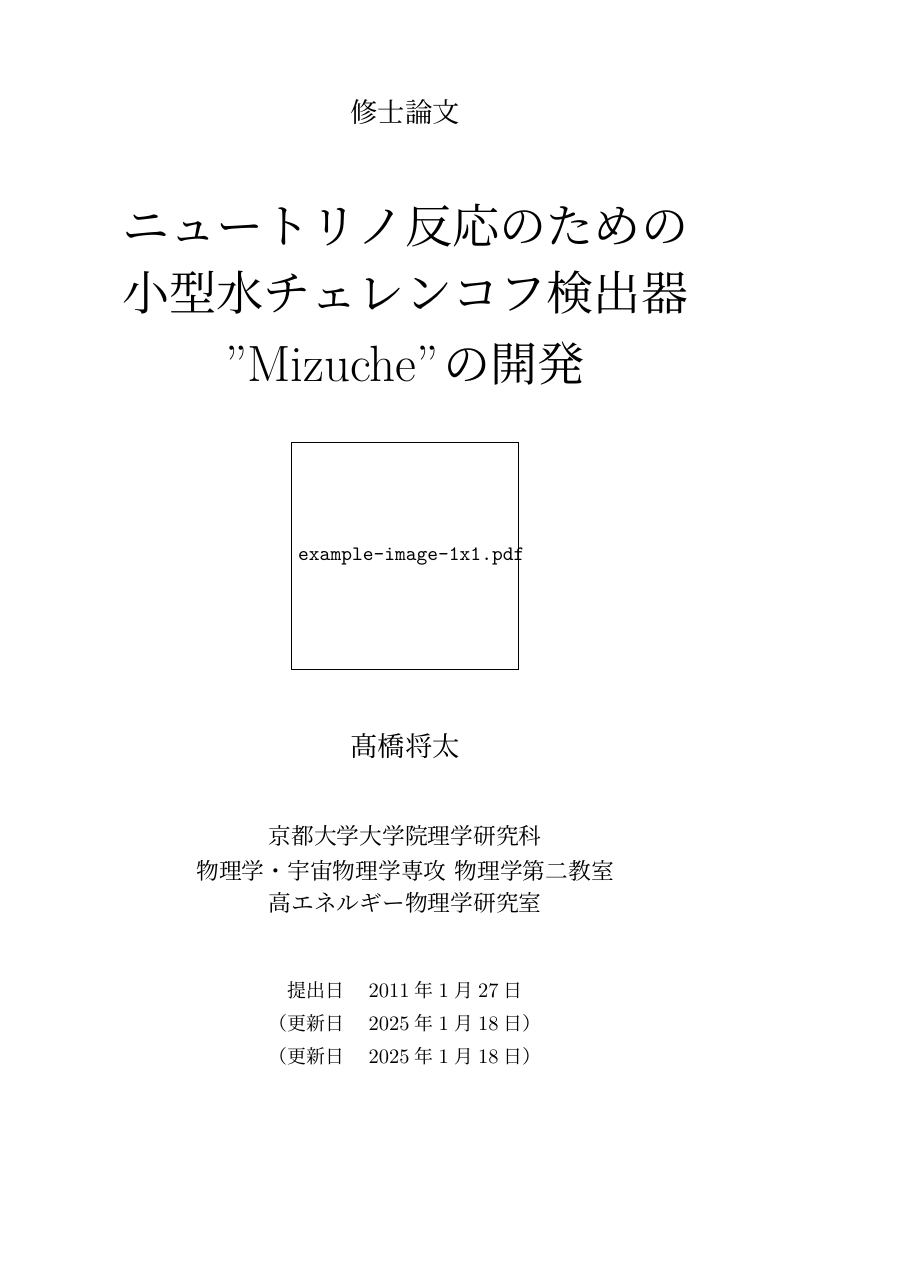
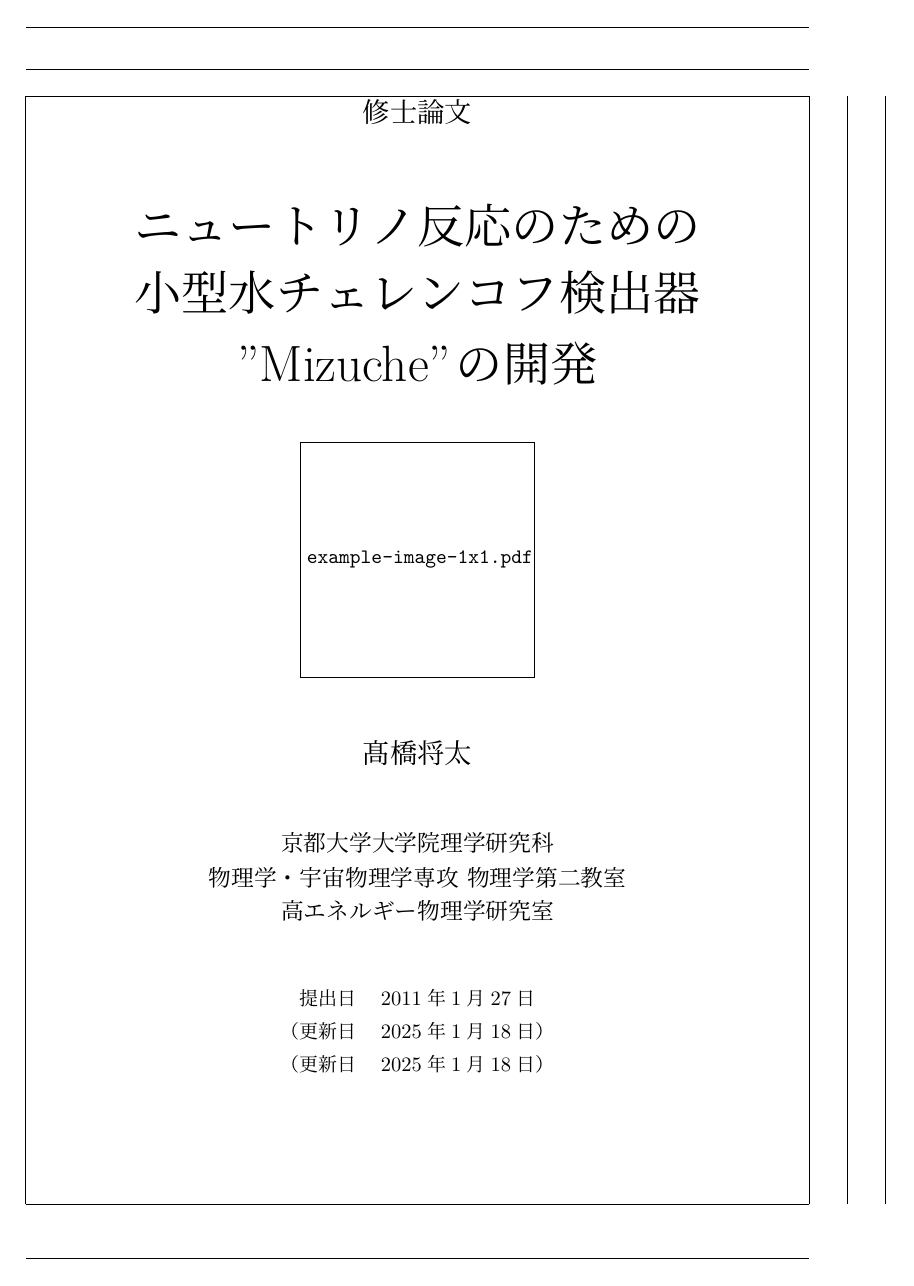
Before and after one commit to shotakaha/masterthesis, a LaTeX document (luatex/main.tex): page 1 of 7 before the commit and page 1 of 8 after it. Compiled offline with LuaLaTeX.

Commit message:
fix(luatex/main.tex): ページ設定を修正する

```diff
--- a/luatex/main.tex
+++ b/luatex/main.tex
@@ -2,14 +2,14 @@
 \usepackage{luatexja}
 %\documentclass[11pt, draft]{jreport}
 
-\usepackage{geometry}	% See geometry.pdf to learn the layout options. There are lots.
+\usepackage[showframe]{geometry}	% See geometry.pdf to learn the layout options. There are lots.
 \geometry{a4paper}    % ... or a4paper or a5paper or ...
 
 %余白の設定
-\setlength{\textwidth}{40\zw}
+%\setlength{\textwidth}{40\zw}
 %\setlength{\textheight}{44\baselineskip}
-\setlength{\textheight}{40\baselineskip}
-\addtolength{\textheight}{\topskip}
+%\setlength{\textheight}{40\baselineskip}
+%\addtolength{\textheight}{\topskip}
 %\setlength{\hoffset}{0.46cm}
 %\addtolength{\textheight}{2.4cm}
 
```
